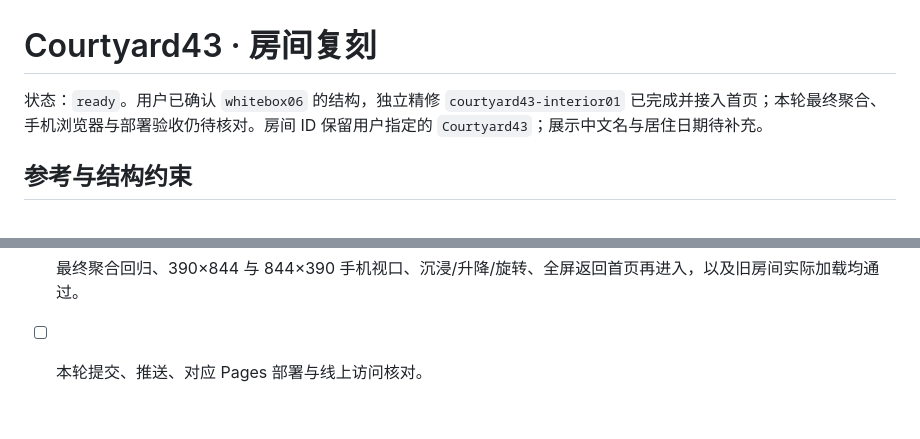
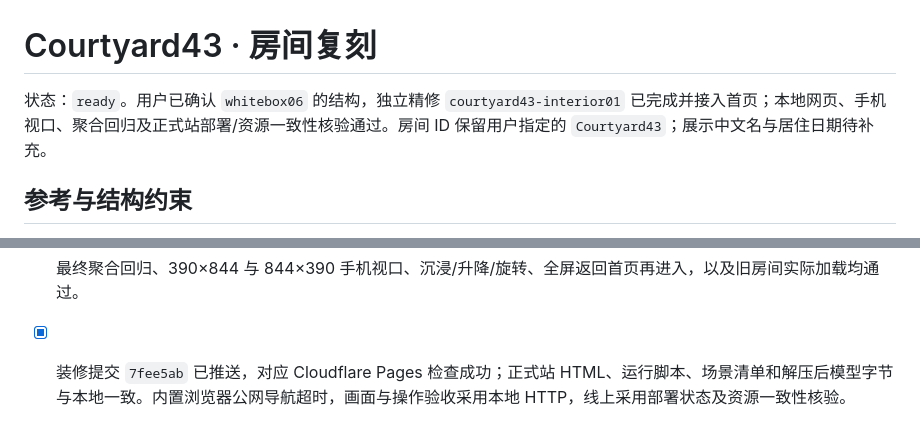
Before and after one commit to LeonZ03/BeiPiao, a Markdown page: rooms/Courtyard43/README.md, 2 parts joined by grey strips. GitHub-like rendering.

Commit message:
docs: record Courtyard43 browser acceptance and verified deployment

```diff
--- a/rooms/Courtyard43/README.md
+++ b/rooms/Courtyard43/README.md
@@ -1,6 +1,6 @@
 # Courtyard43 · 房间复刻
 
-状态：`ready`。用户已确认 `whitebox06` 的结构，独立精修 `courtyard43-interior01` 已完成并接入首页；本轮最终聚合、手机浏览器与部署验收仍待核对。房间 ID 保留用户指定的 `Courtyard43`；展示中文名与居住日期待补充。
+状态：`ready`。用户已确认 `whitebox06` 的结构，独立精修 `courtyard43-interior01` 已完成并接入首页；本地网页、手机视口、聚合回归及正式站部署/资源一致性核验通过。房间 ID 保留用户指定的 `Courtyard43`；展示中文名与居住日期待补充。
 
 ## 参考与结构约束
 
@@ -85,4 +85,4 @@
 - [x] 独立精修源、纹理和网页包同步，组件厚度/接触与非目标几何检查通过。
 - [x] 新模型数据、适用交互及多包 Pages 局部检查通过；桌面网页已进行材质与开合校准。
 - [x] 最终聚合回归、390×844 与 844×390 手机视口、沉浸/升降/旋转、全屏返回首页再进入，以及旧房间实际加载均通过。
-- [ ] 本轮提交、推送、对应 Pages 部署与线上访问核对。
+- [x] 装修提交 `7fee5ab` 已推送，对应 Cloudflare Pages 检查成功；正式站 HTML、运行脚本、场景清单和解压后模型字节与本地一致。内置浏览器公网导航超时，画面与操作验收采用本地 HTTP，线上采用部署状态及资源一致性核验。
```
Also changed, not shown: README.md (+1 -1 lines), rooms/Courtyard43/HISTORY.md (+2 -0 lines).
